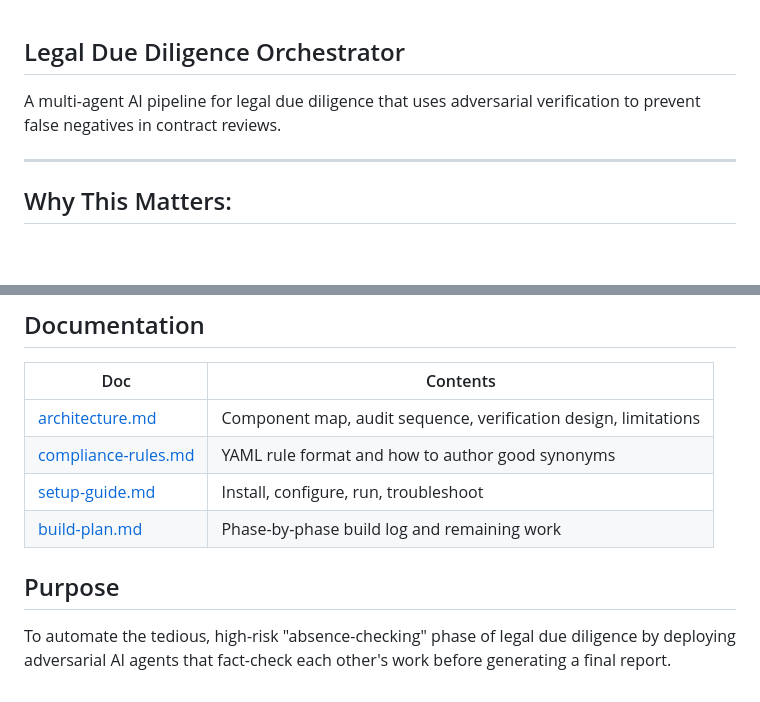
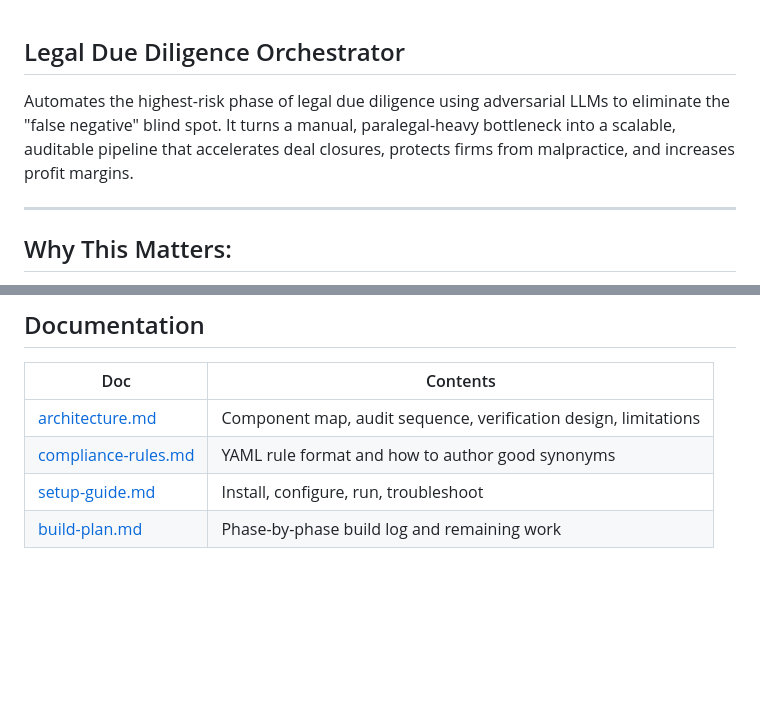
Before and after one commit to rhain-r/legal-due-diligence-orchestrator, a Markdown page: README.md, 2 parts joined by grey strips. GitHub-like rendering; blank space fills up the shorter version.

Commit message:
Update README.md
Expanded description of the legal due diligence orchestrator and removed the purpose section.

```diff
--- a/README.md
+++ b/README.md
@@ -1,5 +1,5 @@
 ## Legal Due Diligence Orchestrator
-A multi-agent AI pipeline for legal due diligence that uses adversarial verification to prevent false negatives in contract reviews.
+Automates the highest-risk phase of legal due diligence using adversarial LLMs to eliminate the "false negative" blind spot. It turns a manual, paralegal-heavy bottleneck into a scalable, auditable pipeline that accelerates deal closures, protects firms from malpractice, and increases profit margins.
 
 ---
 ## Why This Matters:
@@ -258,6 +258,3 @@ which is why `needs_human` exists.
 | [compliance-rules.md](docs/compliance-rules.md) | YAML rule format and how to author good synonyms |
 | [setup-guide.md](docs/setup-guide.md) | Install, configure, run, troubleshoot |
 | [build-plan.md](docs/build-plan.md) | Phase-by-phase build log and remaining work |
-
-## Purpose
-To automate the tedious, high-risk "absence-checking" phase of legal due diligence by deploying adversarial AI agents that fact-check each other's work before generating a final report.
```
